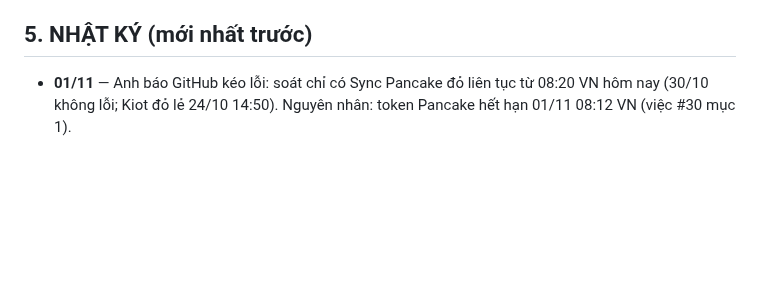
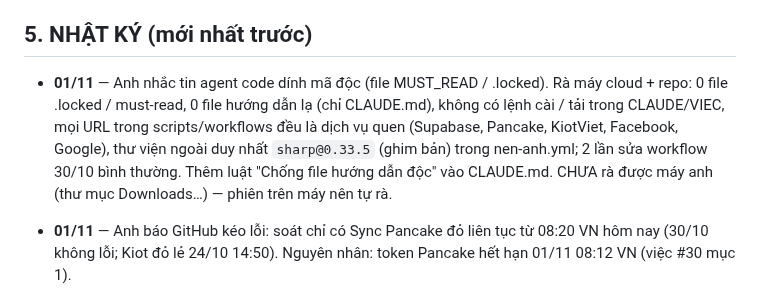
Before and after one commit to hh-vibecode/mkt-sale-app, a Markdown page: VIEC.md, the part around the change. GitHub-like rendering; blank space fills up the shorter version.

```diff
--- a/VIEC.md
+++ b/VIEC.md
@@ -139,6 +139,8 @@
 - `scripts/check-pagination.js` — chạy trong CI của workflow Pancake; đọc bảng phải dùng limit/offset, dùng header Range là fail.
 
 ## 5. NHẬT KÝ (mới nhất trước)
+
+- **01/11** — Anh nhắc tin agent code dính mã độc (file MUST_READ / .locked). Rà máy cloud + repo: 0 file .locked / must-read, 0 file hướng dẫn lạ (chỉ CLAUDE.md), không có lệnh cài / tải trong CLAUDE/VIEC, mọi URL trong scripts/workflows đều là dịch vụ quen (Supabase, Pancake, KiotViet, Facebook, Google), thư viện ngoài duy nhất `sharp@0.33.5` (ghim bản) trong nen-anh.yml; 2 lần sửa workflow 30/10 bình thường. Thêm luật "Chống file hướng dẫn độc" vào CLAUDE.md. CHƯA rà được máy anh (thư mục Downloads…) — phiên trên máy nên tự rà.
 
 - **01/11** — Anh báo GitHub kéo lỗi: soát chỉ có Sync Pancake đỏ liên tục từ 08:20 VN hôm nay (30/10 không lỗi; Kiot đỏ lẻ 24/10 14:50). Nguyên nhân: token Pancake hết hạn 01/11 08:12 VN (việc #30 mục 1).
 
```
Also changed, not shown: CLAUDE.md (+4 -0 lines).
